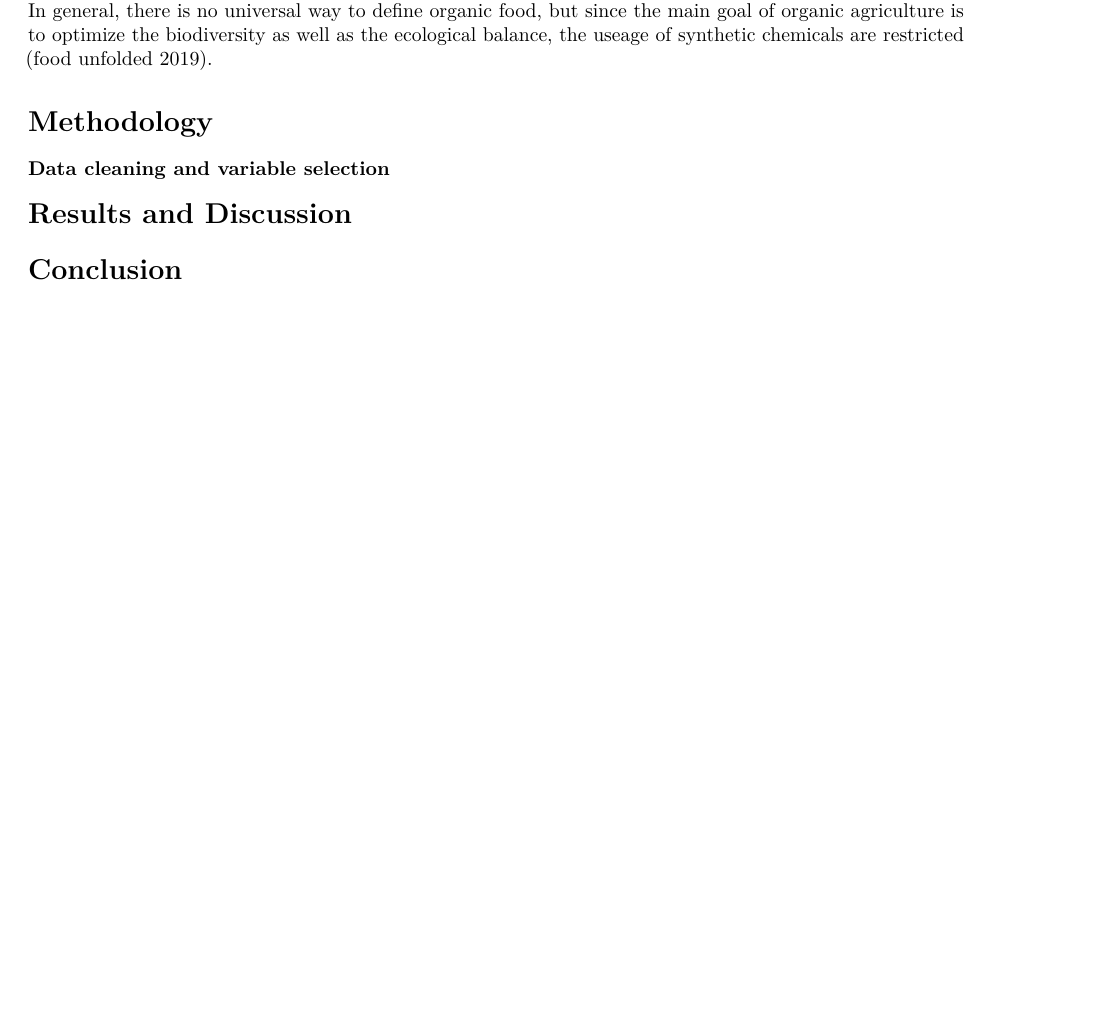
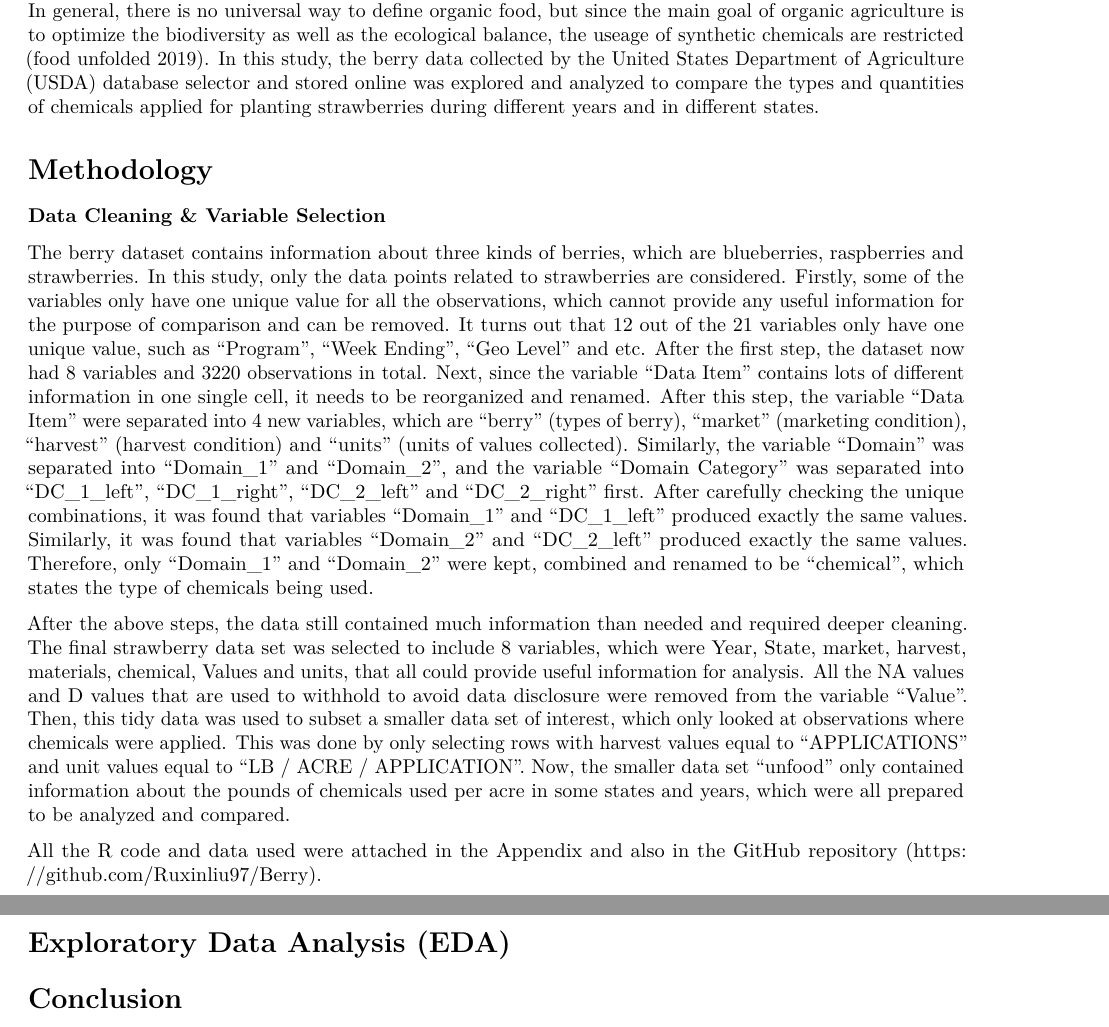
Before and after one commit to Ruxinliu97/Berry, an R Markdown document (Berry Project.Rmd): part of page 1 of 5 before the commit and two parts of pages 1 and 2 of 6 after it, the two joined at a grey line, cut so that both start at the same text, the shorter picture padded with empty space. Rendered offline with R 4.5, knitr and Pandoc, then LaTeX, with nearby package versions.

Commit message:
Update Berry Project.Rmd

```diff
--- a/Berry Project.Rmd
+++ b/Berry Project.Rmd
@@ -11,12 +11,54 @@ output: pdf_document
   becomes a more popular choice. In general, there is no universal way to define
   organic food, but since the main goal of organic agriculture is to optimize the
   biodiversity  as well as the ecological balance, the useage of synthetic chemicals
-  are restricted (food unfolded 2019).
+  are restricted (food unfolded 2019). In this study, the berry data collected by
+  the United States Department of Agriculture (USDA) database selector and stored
+  online was explored and analyzed to compare the types and quantities of chemicals
+  applied for planting strawberries during different years and in different states.
+
 
 # Methodology
-### Data cleaning and variable selection
+### Data Cleaning & Variable Selection
 
-# Results and Discussion
+  The berry dataset contains information about three kinds of berries, which are
+  blueberries, raspberries and strawberries. In this study, only the data points
+  related to strawberries are considered. Firstly, some of the variables only have
+  one unique value for all the observations, which cannot provide any useful
+  information for the purpose of comparison and can be removed. It turns out that
+  12 out of the 21 variables only have one unique value, such as "Program", "Week
+  Ending", "Geo Level" and etc. After the first step, the dataset now had 8 variables
+  and 3220 observations in total. Next, since the variable "Data Item" contains
+  lots of different information in one single cell, it needs to be reorganized
+  and renamed. After this step, the variable "Data Item" were separated into 4
+  new variables, which are "berry" (types of berry), "market" (marketing condition),
+  "harvest" (harvest condition) and "units" (units of values collected). Similarly,
+  the variable "Domain" was separated into "Domain_1" and "Domain_2", and the variable
+  "Domain Category" was separated into "DC_1_left", "DC_1_right", "DC_2_left" and
+  "DC_2_right" first. After carefully checking the unique combinations, it was
+  found that variables "Domain_1" and "DC_1_left" produced exactly the same values.
+  Similarly, it was found that variables "Domain_2" and "DC_2_left" produced exactly
+  the same values. Therefore, only "Domain_1" and "Domain_2" were kept, combined
+  and renamed to be "chemical", which states the type of chemicals being used.
+
+
+  After the above steps, the data still contained much information than needed
+  and required deeper cleaning. The final strawberry data set was selected to
+  include 8 variables, which were Year, State, market, harvest, materials, chemical,
+  Values and units, that all could provide useful information for analysis. All
+  the NA values and D values that are used to withhold to avoid data disclosure
+  were removed from the variable "Value". Then, this tidy data was used to subset
+  a smaller data set of interest, which only looked at observations where chemicals
+  were applied. This was done by only selecting rows with harvest values equal to
+  "APPLICATIONS" and unit values equal to "LB / ACRE / APPLICATION". Now, the smaller
+  data set "unfood" only contained information about the pounds of chemicals used
+  per acre in some states and years, which were all prepared to be analyzed and
+  compared.
+
+
+  All the R code and data used were attached in the Appendix and also in the
+  GitHub repository (https://github.com/Ruxinliu97/Berry).
+
+# Exploratory Data Analysis (EDA)
 
 # Conclusion
 
```
Also changed, not shown: Berry Project.Rmd (21 more changed lines).
